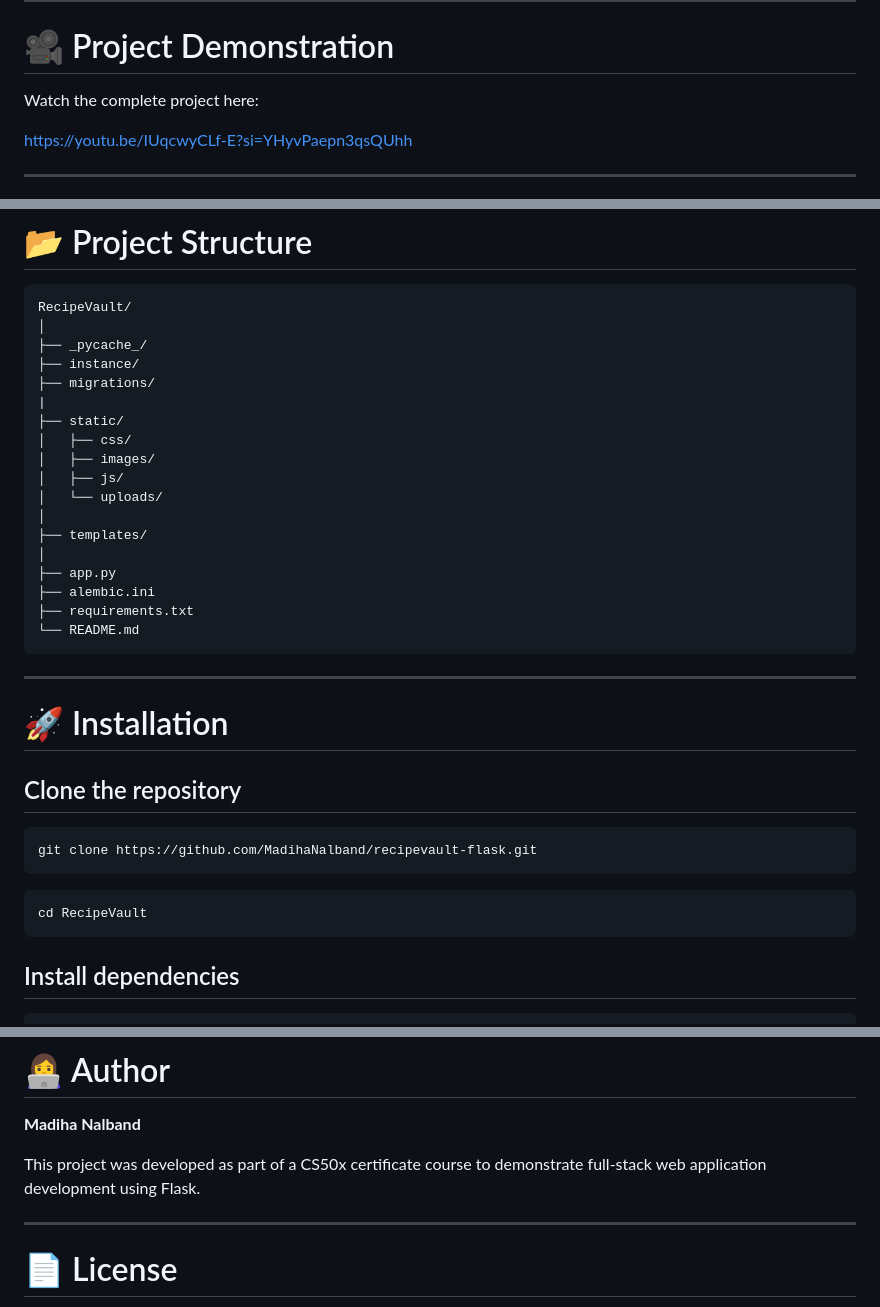
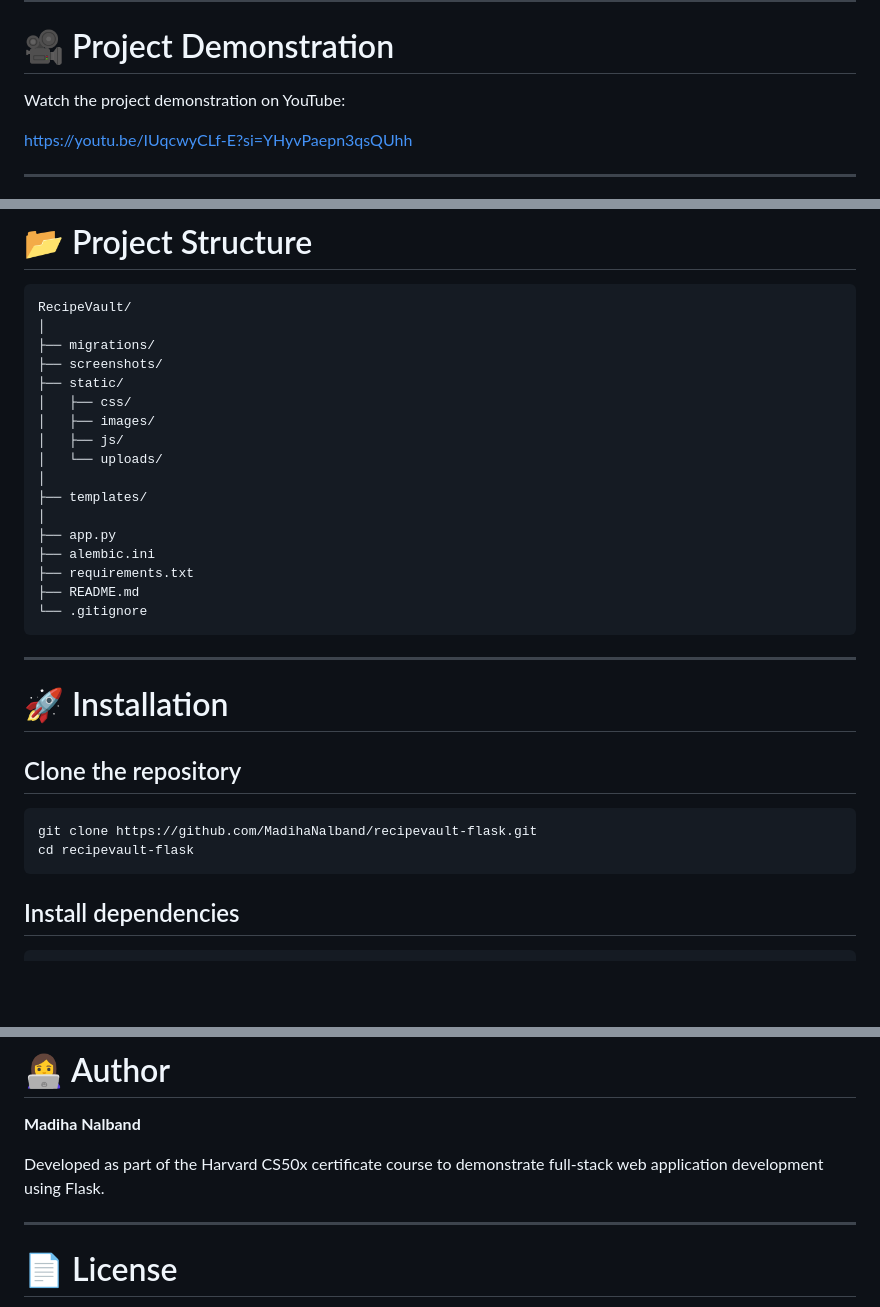
Before and after one commit to MadihaNalband/recipevault-flask, a Markdown page: README.md, 3 parts joined by grey strips. Drawn GitHub-style; blank space fills up the shorter version.

Commit message:
Initial commit

````diff
--- a/README.md
+++ b/README.md
@@ -14,7 +14,7 @@ The application provides secure user authentication, personalized recipe collect
 
 # 🎥 Project Demonstration
 
-Watch the complete project here:
+Watch the project demonstration on YouTube:
 
 https://youtu.be/IUqcwyCLf-E?si=YHyvPaepn3qsQUhh
 
@@ -132,10 +132,8 @@ https://youtu.be/IUqcwyCLf-E?si=YHyvPaepn3qsQUhh
 ```text
 RecipeVault/
 │
-├── _pycache_/
-├── instance/
 ├── migrations/
-|
+├── screenshots/
 ├── static/
 │   ├── css/
 │   ├── images/
@@ -147,7 +145,8 @@ RecipeVault/
 ├── app.py
 ├── alembic.ini
 ├── requirements.txt
-└── README.md
+├── README.md
+└── .gitignore
 ```
 
 ---
@@ -158,10 +157,7 @@ RecipeVault/
 
 ```bash
 git clone https://github.com/MadihaNalband/recipevault-flask.git
-```
-
-```bash
-cd RecipeVault
+cd recipevault-flask
 ```
 
 ## Install dependencies
@@ -244,7 +240,7 @@ Some features planned for future versions include:
 
 **Madiha Nalband**
 
-This project was developed as part of a CS50x certificate course to demonstrate full-stack web application development using Flask.
+Developed as part of the Harvard CS50x certificate course to demonstrate full-stack web application development using Flask.
 
 ---
 
````
